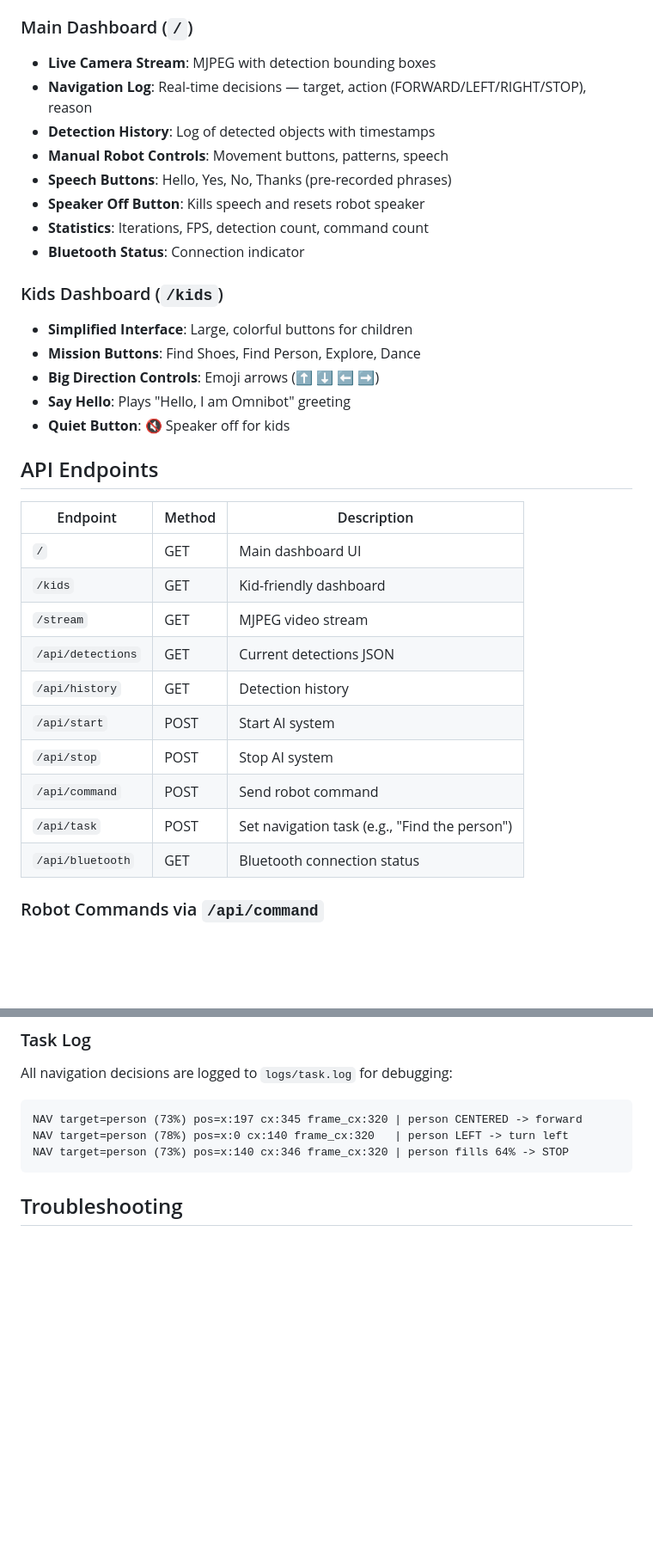
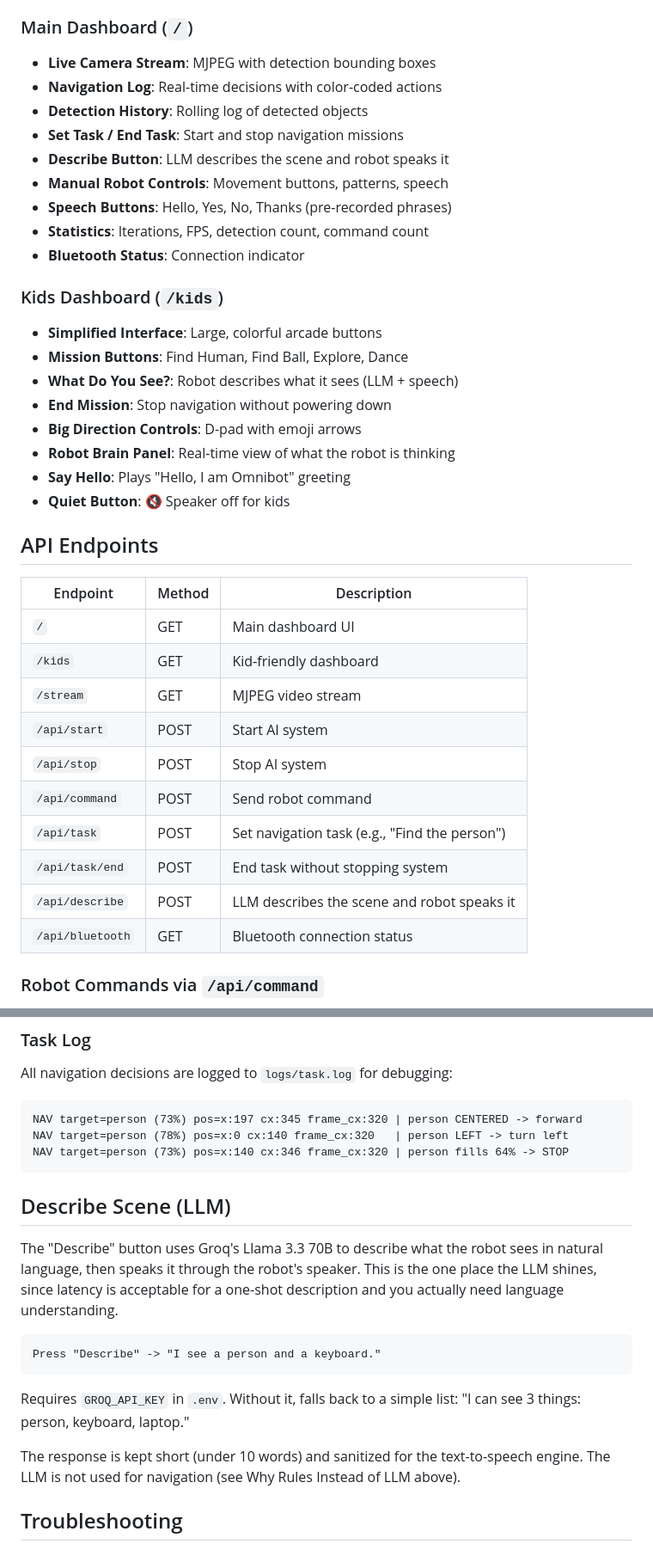
Before and after one commit to MarioCruz/omnibotAi, a Markdown page: README.md, 2 parts joined by grey strips. Shown at 86% size. GitHub-like rendering; blank space fills up the shorter version.

Commit message:
Update README: describe scene feature, end task, updated dashboard features

````diff
--- a/README.md
+++ b/README.md
@@ -268,18 +268,22 @@ eye.blink()
 
 ### Main Dashboard (`/`)
 - **Live Camera Stream**: MJPEG with detection bounding boxes
-- **Navigation Log**: Real-time decisions — target, action (FORWARD/LEFT/RIGHT/STOP), reason
-- **Detection History**: Log of detected objects with timestamps
+- **Navigation Log**: Real-time decisions with color-coded actions
+- **Detection History**: Rolling log of detected objects
+- **Set Task / End Task**: Start and stop navigation missions
+- **Describe Button**: LLM describes the scene and robot speaks it
 - **Manual Robot Controls**: Movement buttons, patterns, speech
 - **Speech Buttons**: Hello, Yes, No, Thanks (pre-recorded phrases)
-- **Speaker Off Button**: Kills speech and resets robot speaker
 - **Statistics**: Iterations, FPS, detection count, command count
 - **Bluetooth Status**: Connection indicator
 
 ### Kids Dashboard (`/kids`)
-- **Simplified Interface**: Large, colorful buttons for children
-- **Mission Buttons**: Find Shoes, Find Person, Explore, Dance
-- **Big Direction Controls**: Emoji arrows (⬆️ ⬇️ ⬅️ ➡️)
+- **Simplified Interface**: Large, colorful arcade buttons
+- **Mission Buttons**: Find Human, Find Ball, Explore, Dance
+- **What Do You See?**: Robot describes what it sees (LLM + speech)
+- **End Mission**: Stop navigation without powering down
+- **Big Direction Controls**: D-pad with emoji arrows
+- **Robot Brain Panel**: Real-time view of what the robot is thinking
 - **Say Hello**: Plays "Hello, I am Omnibot" greeting
 - **Quiet Button**: 🔇 Speaker off for kids
 
@@ -290,12 +294,12 @@ eye.blink()
 | `/` | GET | Main dashboard UI |
 | `/kids` | GET | Kid-friendly dashboard |
 | `/stream` | GET | MJPEG video stream |
-| `/api/detections` | GET | Current detections JSON |
-| `/api/history` | GET | Detection history |
 | `/api/start` | POST | Start AI system |
 | `/api/stop` | POST | Stop AI system |
 | `/api/command` | POST | Send robot command |
 | `/api/task` | POST | Set navigation task (e.g., "Find the person") |
+| `/api/task/end` | POST | End task without stopping system |
+| `/api/describe` | POST | LLM describes the scene and robot speaks it |
 | `/api/bluetooth` | GET | Bluetooth connection status |
 
 ### Robot Commands via `/api/command`
@@ -369,6 +373,18 @@ NAV target=person (73%) pos=x:197 cx:345 frame_cx:320 | person CENTERED -> forwa
 NAV target=person (78%) pos=x:0 cx:140 frame_cx:320   | person LEFT -> turn left
 NAV target=person (73%) pos=x:140 cx:346 frame_cx:320 | person fills 64% -> STOP
 ```
+
+## Describe Scene (LLM)
+
+The "Describe" button uses Groq's Llama 3.3 70B to describe what the robot sees in natural language, then speaks it through the robot's speaker. This is the one place the LLM shines, since latency is acceptable for a one-shot description and you actually need language understanding.
+
+```
+Press "Describe" -> "I see a person and a keyboard."
+```
+
+Requires `GROQ_API_KEY` in `.env`. Without it, falls back to a simple list: "I can see 3 things: person, keyboard, laptop."
+
+The response is kept short (under 10 words) and sanitized for the text-to-speech engine. The LLM is not used for navigation (see Why Rules Instead of LLM above).
 
 ## Troubleshooting
 
````
